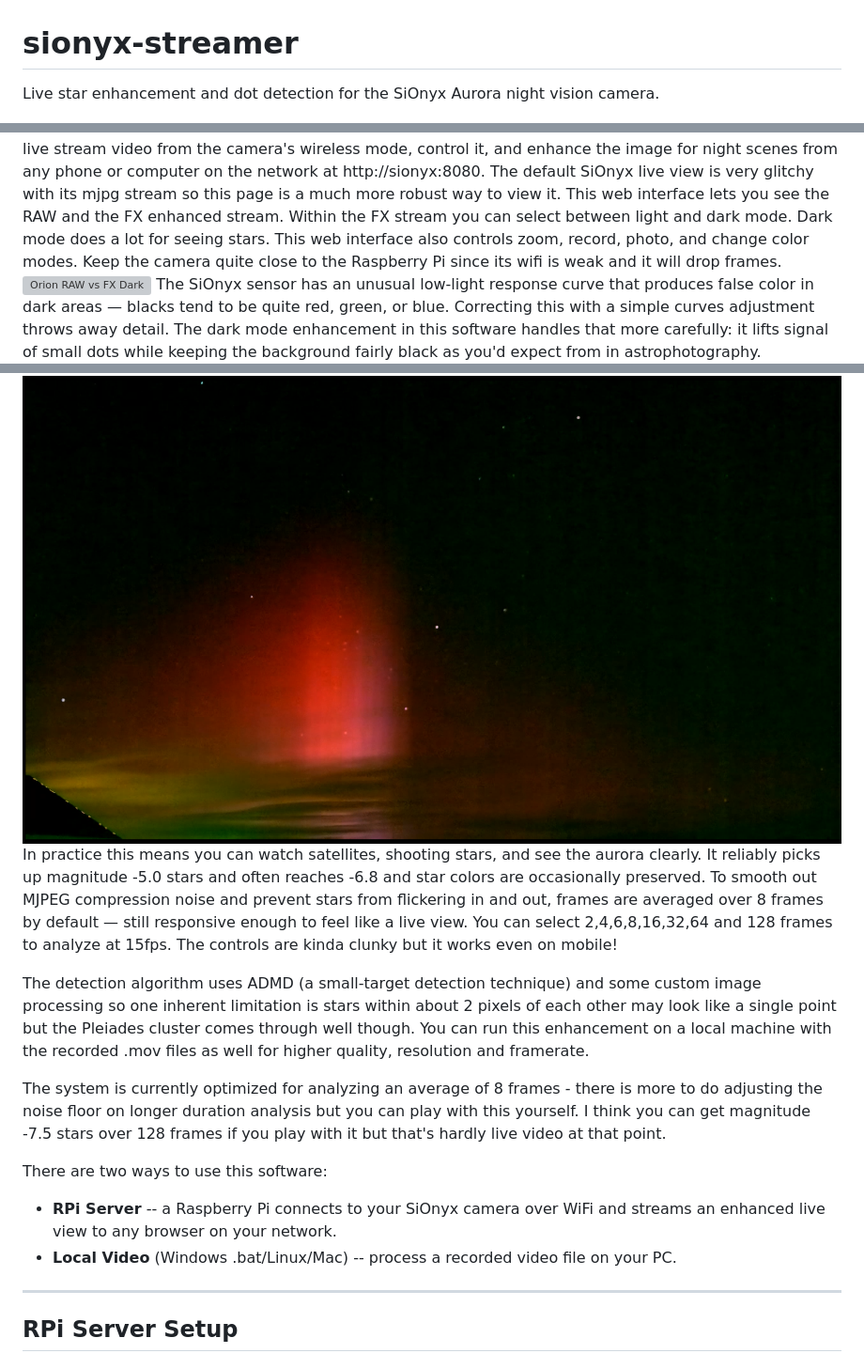
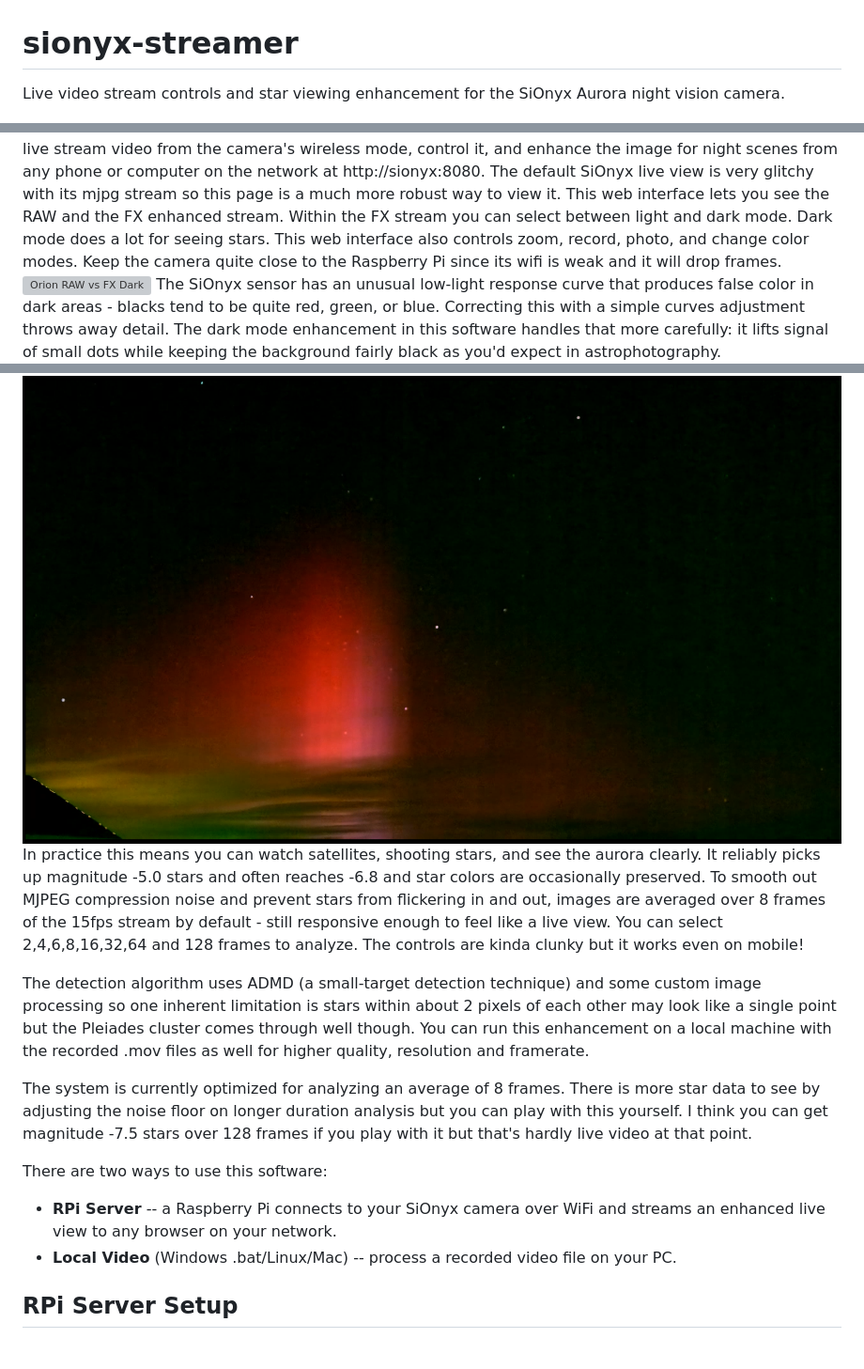
Before and after one commit to davidchughes/sionyx-streamer, a Markdown page: README.md, 3 parts joined by grey strips. Shown at 94% size. Drawn GitHub-style; grey boxes are pictures that could not be loaded.

```diff
--- a/README.md
+++ b/README.md
@@ -1,25 +1,23 @@
 # sionyx-streamer
 
-Live star enhancement and dot detection for the SiOnyx Aurora night vision camera.
+Live video stream controls and star viewing enhancement for the SiOnyx Aurora night vision camera.
 
 ![browser interface](interface.jpg)
 The SiOnyx app kinda works but this is much better.  With a Raspberry Pi plugged into your network, you can live stream video from the camera's wireless mode, control it, and enhance the image for night scenes from any phone or computer on the network at http://sionyx:8080. The default SiOnyx live view is very glitchy with its mjpg stream so this page is a much more robust way to view it. This web interface lets you see the RAW and the FX enhanced stream. Within the FX stream you can select between light and dark mode.  Dark mode does a lot for seeing stars. This web interface also controls zoom, record, photo, and change color modes. Keep the camera quite close to the Raspberry Pi since its wifi is weak and it will drop frames.
 ![Orion RAW vs FX Dark](Orion_side_by_side.gif)
-The SiOnyx sensor has an unusual low-light response curve that produces false color in dark areas — blacks tend to be quite red, green, or blue. Correcting this with a simple curves adjustment throws away detail. The dark mode enhancement in this software handles that more carefully: it lifts signal of small dots while keeping the background fairly black as you'd expect from in astrophotography.
+The SiOnyx sensor has an unusual low-light response curve that produces false color in dark areas - blacks tend to be quite red, green, or blue. Correcting this with a simple curves adjustment throws away detail. The dark mode enhancement in this software handles that more carefully: it lifts signal of small dots while keeping the background fairly black as you'd expect in astrophotography.
 ![Aurora at 38deg](Aurora.png)
-In practice this means you can watch satellites, shooting stars, and see the aurora clearly. It reliably picks up magnitude -5.0 stars and often reaches -6.8 and star colors are occasionally preserved. To smooth out MJPEG compression noise and prevent stars from flickering in and out, frames are averaged over 8 frames by default — still responsive enough to feel like a live view.  You can select 2,4,6,8,16,32,64 and 128 frames to analyze at 15fps. The controls are kinda clunky but it works even on mobile!
+In practice this means you can watch satellites, shooting stars, and see the aurora clearly. It reliably picks up magnitude -5.0 stars and often reaches -6.8 and star colors are occasionally preserved. To smooth out MJPEG compression noise and prevent stars from flickering in and out, images are averaged over 8 frames of the 15fps stream by default - still responsive enough to feel like a live view.  You can select 2,4,6,8,16,32,64 and 128 frames to analyze. The controls are kinda clunky but it works even on mobile!
 
 The detection algorithm uses ADMD (a small-target detection technique) and some custom image processing so one inherent limitation is stars within about 2 pixels of each other may look like a single point but the Pleiades cluster comes through well though. You can run this enhancement on a local machine with the recorded .mov files as well for higher quality, resolution and framerate.
 
-The system is currently optimized for analyzing an average of 8 frames - there is more to do adjusting the noise floor on longer duration analysis but you can play with this yourself.  I think you can get magnitude -7.5 stars over 128 frames if you play with it but that's hardly live video at that point.
+The system is currently optimized for analyzing an average of 8 frames. There is more star data to see by adjusting the noise floor on longer duration analysis but you can play with this yourself.  I think you can get magnitude -7.5 stars over 128 frames if you play with it but that's hardly live video at that point.
 
 There are two ways to use this software:
 
 - **RPi Server** -- a Raspberry Pi connects to your SiOnyx camera over WiFi and
   streams an enhanced live view to any browser on your network.
 - **Local Video** (Windows .bat/Linux/Mac) -- process a recorded video file on your PC.
-
----
 
 ## RPi Server Setup
 
```
